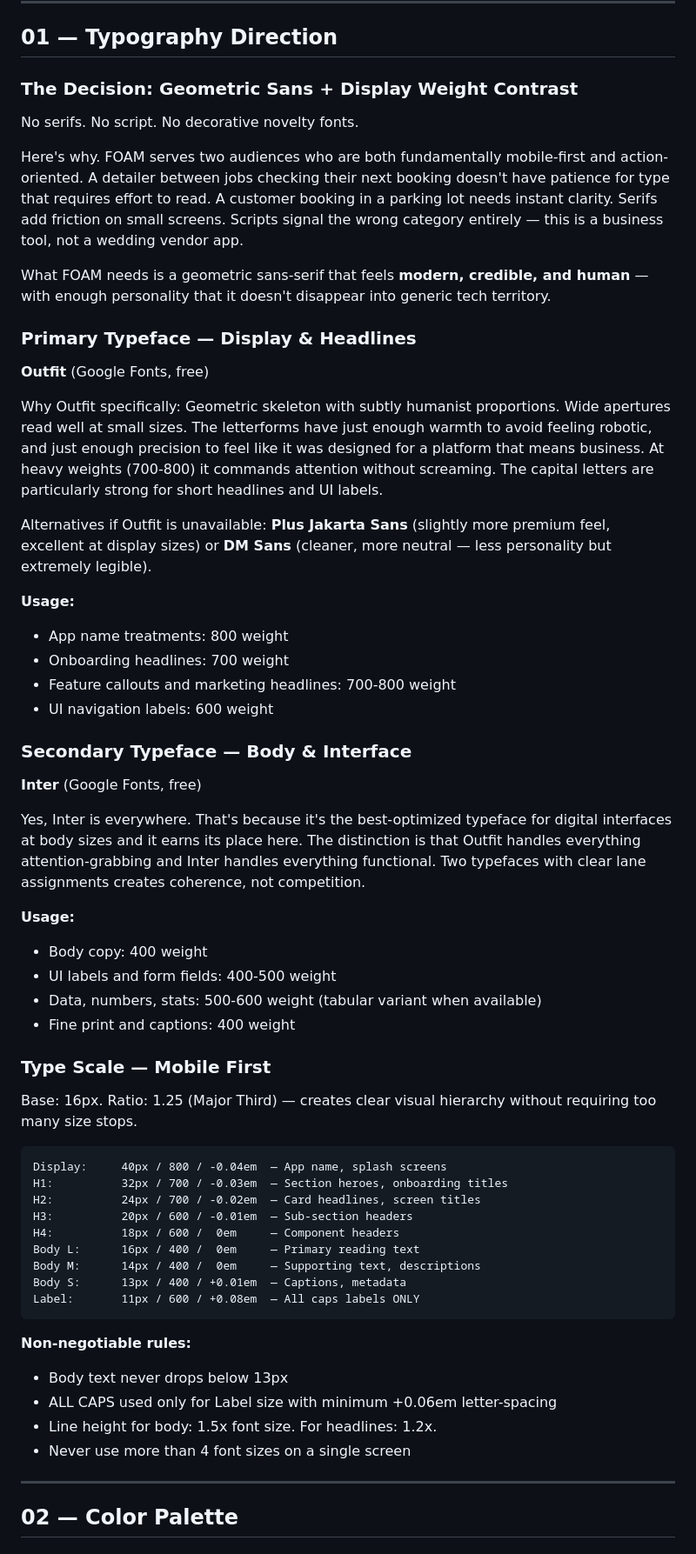
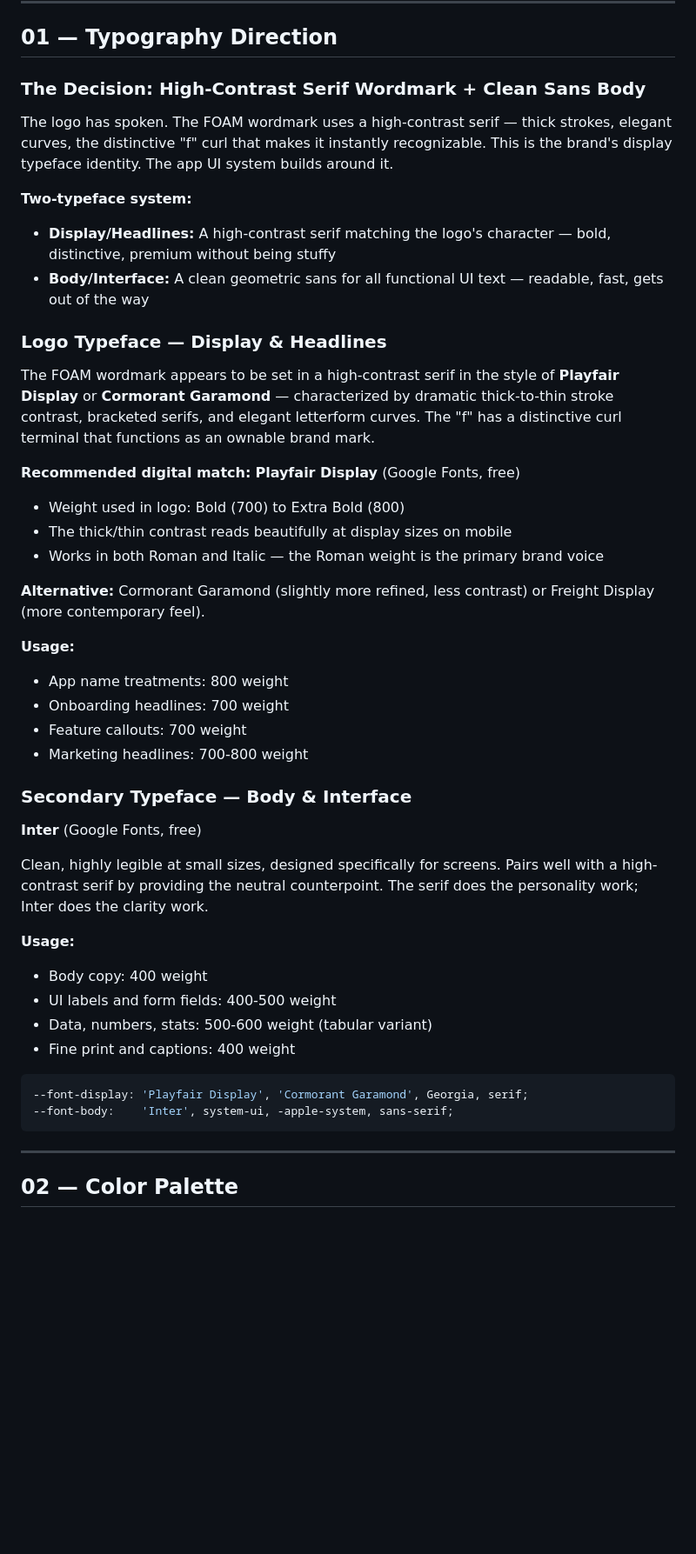
Before and after one commit to ichibon/FOAM, a Markdown page: MD/VISUAL_IDENTITY.md, the part around one of its changes. Shown at 87% size. Rendered like a GitHub page; blank space fills up the shorter version.

````diff
--- a/MD/VISUAL_IDENTITY.md
+++ b/MD/VISUAL_IDENTITY.md
@@ -22,61 +22,47 @@ These three words are the test. Before any visual decision ships — color, type
 
 ## 01 — Typography Direction
 
-### The Decision: Geometric Sans + Display Weight Contrast
+### The Decision: High-Contrast Serif Wordmark + Clean Sans Body
 
-No serifs. No script. No decorative novelty fonts.
+The logo has spoken. The FOAM wordmark uses a high-contrast serif — thick strokes, elegant curves, the distinctive "f" curl that makes it instantly recognizable. This is the brand's display typeface identity. The app UI system builds around it.
 
-Here's why. FOAM serves two audiences who are both fundamentally mobile-first and action-oriented. A detailer between jobs checking their next booking doesn't have patience for type that requires effort to read. A customer booking in a parking lot needs instant clarity. Serifs add friction on small screens. Scripts signal the wrong category entirely — this is a business tool, not a wedding vendor app.
+**Two-typeface system:**
+- **Display/Headlines:** A high-contrast serif matching the logo's character — bold, distinctive, premium without being stuffy
+- **Body/Interface:** A clean geometric sans for all functional UI text — readable, fast, gets out of the way
 
-What FOAM needs is a geometric sans-serif that feels **modern, credible, and human** — with enough personality that it doesn't disappear into generic tech territory.
+### Logo Typeface — Display & Headlines
 
-### Primary Typeface — Display & Headlines
+The FOAM wordmark appears to be set in a high-contrast serif in the style of **Playfair Display** or **Cormorant Garamond** — characterized by dramatic thick-to-thin stroke contrast, bracketed serifs, and elegant letterform curves. The "f" has a distinctive curl terminal that functions as an ownable brand mark.
 
-**Outfit** (Google Fonts, free)
+**Recommended digital match:** **Playfair Display** (Google Fonts, free)
+- Weight used in logo: Bold (700) to Extra Bold (800)
+- The thick/thin contrast reads beautifully at display sizes on mobile
+- Works in both Roman and Italic — the Roman weight is the primary brand voice
 
-Why Outfit specifically: Geometric skeleton with subtly humanist proportions. Wide apertures read well at small sizes. The letterforms have just enough warmth to avoid feeling robotic, and just enough precision to feel like it was designed for a platform that means business. At heavy weights (700-800) it commands attention without screaming. The capital letters are particularly strong for short headlines and UI labels.
-
-Alternatives if Outfit is unavailable: **Plus Jakarta Sans** (slightly more premium feel, excellent at display sizes) or **DM Sans** (cleaner, more neutral — less personality but extremely legible).
+**Alternative:** Cormorant Garamond (slightly more refined, less contrast) or Freight Display (more contemporary feel).
 
 **Usage:**
 - App name treatments: 800 weight
 - Onboarding headlines: 700 weight
-- Feature callouts and marketing headlines: 700-800 weight
-- UI navigation labels: 600 weight
+- Feature callouts: 700 weight
+- Marketing headlines: 700-800 weight
 
 ### Secondary Typeface — Body & Interface
 
 **Inter** (Google Fonts, free)
 
-Yes, Inter is everywhere. That's because it's the best-optimized typeface for digital interfaces at body sizes and it earns its place here. The distinction is that Outfit handles everything attention-grabbing and Inter handles everything functional. Two typefaces with clear lane assignments creates coherence, not competition.
+Clean, highly legible at small sizes, designed specifically for screens. Pairs well with a high-contrast serif by providing the neutral counterpoint. The serif does the personality work; Inter does the clarity work.
 
 **Usage:**
 - Body copy: 400 weight
 - UI labels and form fields: 400-500 weight
-- Data, numbers, stats: 500-600 weight (tabular variant when available)
+- Data, numbers, stats: 500-600 weight (tabular variant)
 - Fine print and captions: 400 weight
 
-### Type Scale — Mobile First
-
-Base: 16px. Ratio: 1.25 (Major Third) — creates clear visual hierarchy without requiring too many size stops.
-
+```css
+--font-display: 'Playfair Display', 'Cormorant Garamond', Georgia, serif;
+--font-body:    'Inter', system-ui, -apple-system, sans-serif;
 ```
-Display:     40px / 800 / -0.04em  — App name, splash screens
-H1:          32px / 700 / -0.03em  — Section heroes, onboarding titles
-H2:          24px / 700 / -0.02em  — Card headlines, screen titles
-H3:          20px / 600 / -0.01em  — Sub-section headers
-H4:          18px / 600 /  0em     — Component headers
-Body L:      16px / 400 /  0em     — Primary reading text
-Body M:      14px / 400 /  0em     — Supporting text, descriptions
-Body S:      13px / 400 / +0.01em  — Captions, metadata
-Label:       11px / 600 / +0.08em  — All caps labels ONLY
-```
-
-**Non-negotiable rules:**
-- Body text never drops below 13px
-- ALL CAPS used only for Label size with minimum +0.06em letter-spacing
-- Line height for body: 1.5x font size. For headlines: 1.2x.
-- Never use more than 4 font sizes on a single screen
 
 ---
 
````
Also changed, not shown: other parts of MD/VISUAL_IDENTITY.md (+73 -69 lines), MD/DESIGN_SYSTEM.md (+25 -23 lines).
